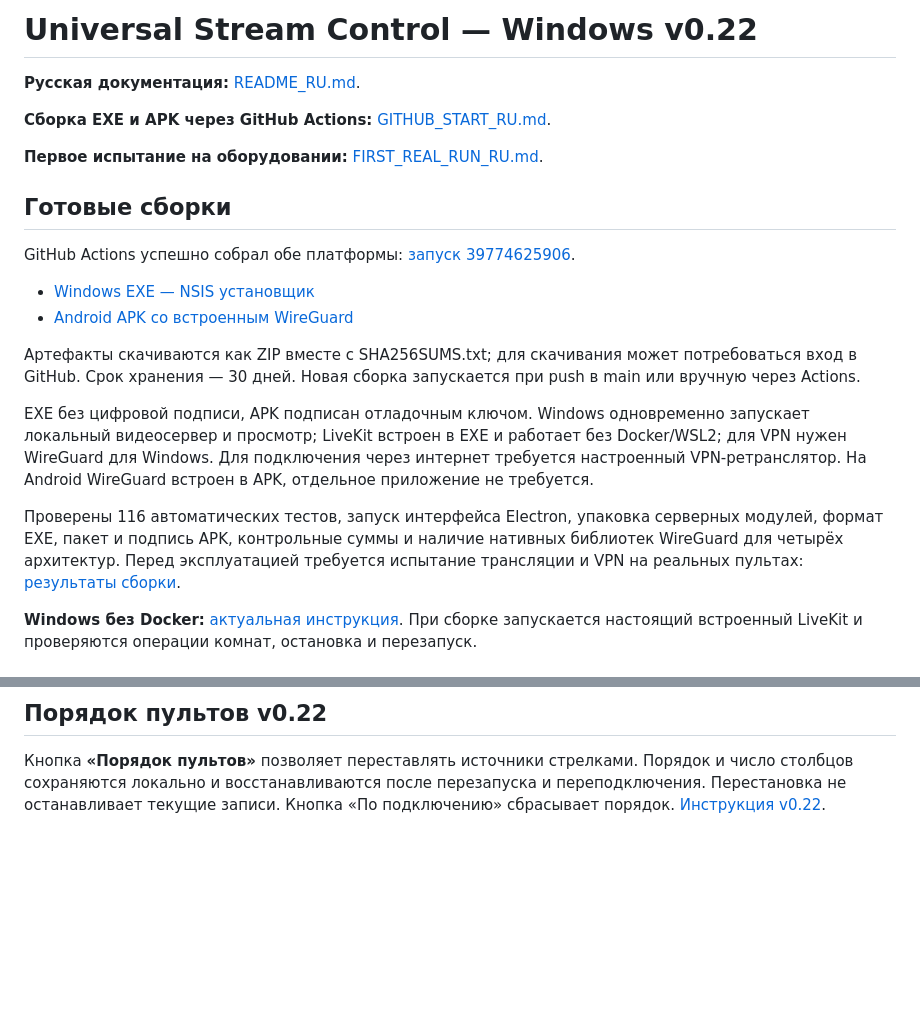
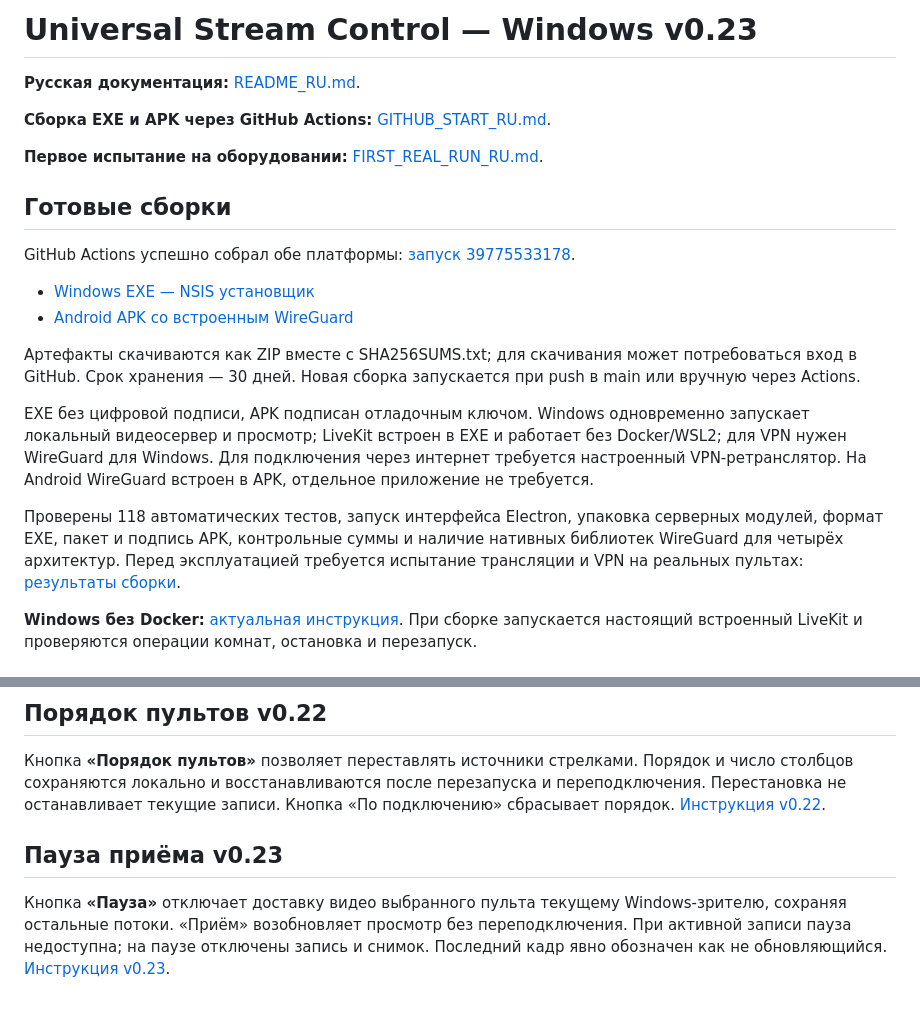
Before and after one commit to Bavk/morraxdji, a Markdown page: README.md, 2 parts joined by grey strips. Rendered like a GitHub page; blank space fills up the shorter version.

Commit message:
Publish verified v0.23 EXE APK and installation results [skip ci]

```diff
--- a/README.md
+++ b/README.md
@@ -1,4 +1,4 @@
-# Universal Stream Control — Windows v0.22
+# Universal Stream Control — Windows v0.23
 
 **Русская документация:** [README_RU.md](README_RU.md).
 
@@ -8,5 +8,5 @@
 
 ## Готовые сборки
 
-GitHub Actions успешно собрал обе платформы: [запуск 39774625906](https://github.com/Bavk/morraxdji/actions/runs/39774625906).
+GitHub Actions успешно собрал обе платформы: [запуск 39775533178](https://github.com/Bavk/morraxdji/actions/runs/39775533178).
 
@@ -17,7 +17,7 @@ GitHub Actions успешно собрал обе платформы: [запу
 
 EXE без цифровой подписи, APK подписан отладочным ключом. Windows одновременно запускает локальный видеосервер и просмотр; LiveKit встроен в EXE и работает без Docker/WSL2; для VPN нужен WireGuard для Windows. Для подключения через интернет требуется настроенный VPN-ретранслятор. На Android WireGuard встроен в APK, отдельное приложение не требуется.
 
-Проверены 116 автоматических тестов, запуск интерфейса Electron, упаковка серверных модулей, формат EXE, пакет и подпись APK, контрольные суммы и наличие нативных библиотек WireGuard для четырёх архитектур. Перед эксплуатацией требуется испытание трансляции и VPN на реальных пультах: [результаты сборки](BUILD_RESULTS_v0.22.md).
+Проверены 118 автоматических тестов, запуск интерфейса Electron, упаковка серверных модулей, формат EXE, пакет и подпись APK, контрольные суммы и наличие нативных библиотек WireGuard для четырёх архитектур. Перед эксплуатацией требуется испытание трансляции и VPN на реальных пультах: [результаты сборки](BUILD_RESULTS_v0.23.md).
 
 **Windows без Docker:** [актуальная инструкция](WINDOWS_NATIVE_RU.md). При сборке запускается настоящий встроенный LiveKit и проверяются операции комнат, остановка и перезапуск.
 
@@ -50,3 +50,7 @@ EXE без цифровой подписи, APK подписан отладоч
 ## Порядок пультов v0.22
 
 Кнопка **«Порядок пультов»** позволяет переставлять источники стрелками. Порядок и число столбцов сохраняются локально и восстанавливаются после перезапуска и переподключения. Перестановка не останавливает текущие записи. Кнопка «По подключению» сбрасывает порядок. [Инструкция v0.22](CHANGELOG_v0.22_RU.md).
+
+## Пауза приёма v0.23
+
+Кнопка **«Пауза»** отключает доставку видео выбранного пульта текущему Windows-зрителю, сохраняя остальные потоки. «Приём» возобновляет просмотр без переподключения. При активной записи пауза недоступна; на паузе отключены запись и снимок. Последний кадр явно обозначен как не обновляющийся. [Инструкция v0.23](CHANGELOG_v0.23_RU.md).
```
Also changed, not shown: other parts of README.md (+2 -2 lines), BUILD_RESULTS_v0.23.md (added, +33 -0 lines), GITHUB_START_RU.md (+1 -1 lines).
